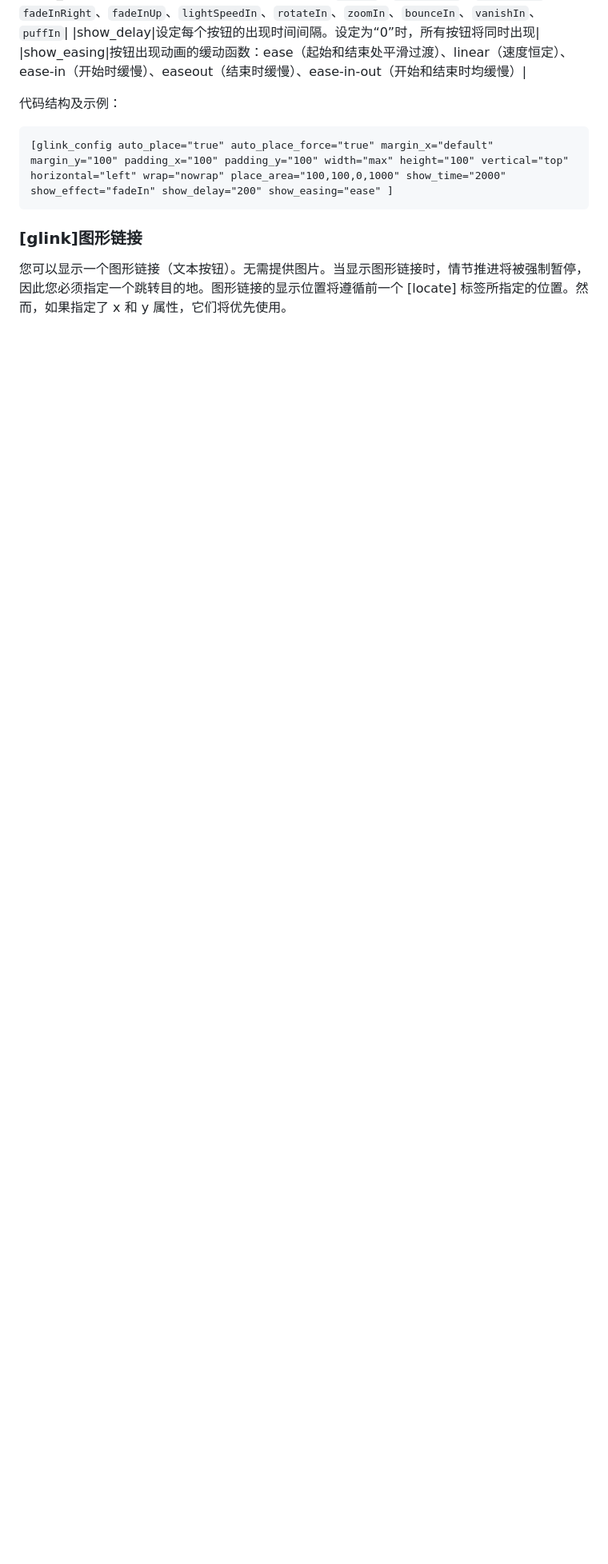
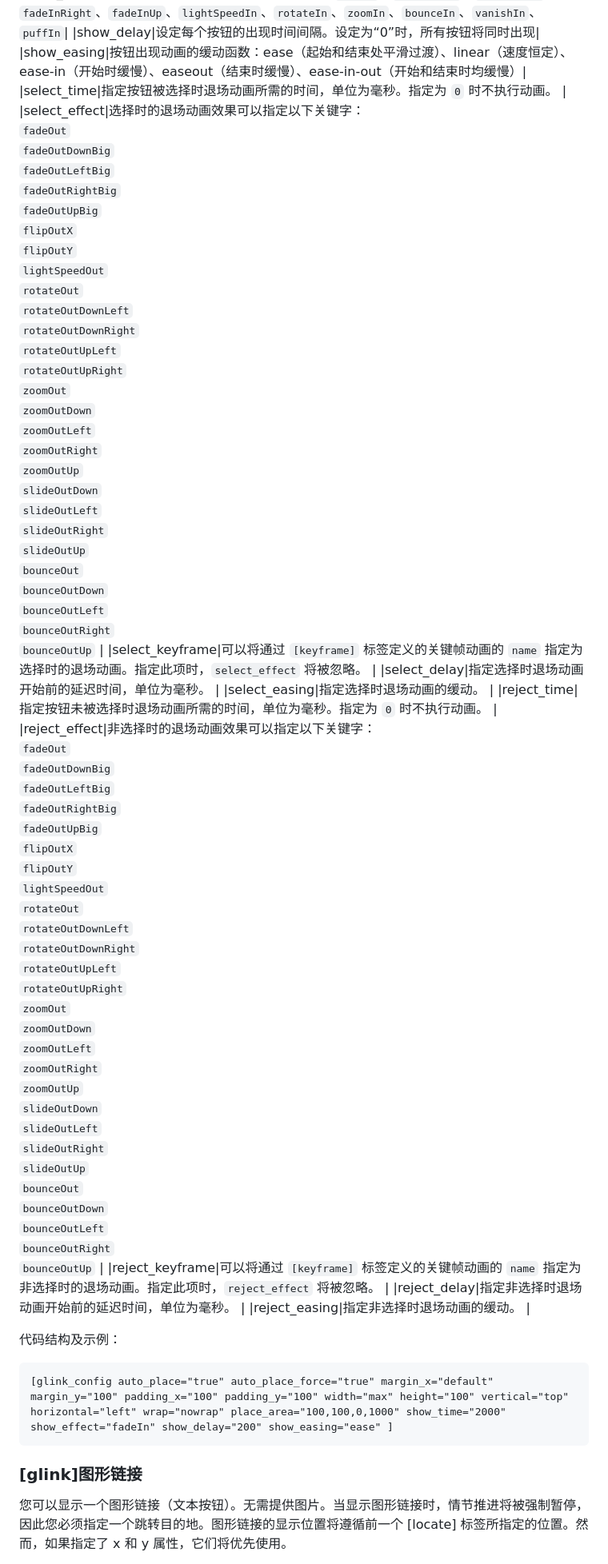
Before and after one commit to TENFUJI-CHANCE/TyranoScript-repository, a Markdown page: 标签·跳跃设定.md, the part around one of its changes. Shown at 80% size. Rendered like a GitHub page; blank space fills up the shorter version.

````diff
--- a/标签·跳跃设定.md
+++ b/标签·跳跃设定.md
@@ -102,6 +117,16 @@
 |show_effect|设定显示按钮的动画效果。允许的值有：`fadeIn`、`fadeInDown`、`fadeInLeft`、`fadeInRight`、`fadeInUp`、`lightSpeedIn`、`rotateIn`、`zoomIn`、`bounceIn`、`vanishIn`、`puffIn`|
 |show_delay|设定每个按钮的出现时间间隔。设定为“0”时，所有按钮将同时出现|
 |show_easing|按钮出现动画的缓动函数：ease（起始和结束处平滑过渡）、linear（速度恒定）、ease-in（开始时缓慢）、easeout（结束时缓慢）、ease-in-out（开始和结束时均缓慢）|
+|select_time|指定按钮被选择时退场动画所需的时间，单位为毫秒。指定为 `0` 时不执行动画。 |
+|select_effect|选择时的退场动画效果可以指定以下关键字：<br>`fadeOut`<br>`fadeOutDownBig`<br>`fadeOutLeftBig`<br>`fadeOutRightBig`<br>`fadeOutUpBig`<br>`flipOutX`<br>`flipOutY`<br>`lightSpeedOut`<br>`rotateOut`<br>`rotateOutDownLeft`<br>`rotateOutDownRight`<br>`rotateOutUpLeft`<br>`rotateOutUpRight`<br>`zoomOut`<br>`zoomOutDown`<br>`zoomOutLeft`<br>`zoomOutRight`<br>`zoomOutUp`<br>`slideOutDown`<br>`slideOutLeft`<br>`slideOutRight`<br>`slideOutUp`<br>`bounceOut`<br>`bounceOutDown`<br>`bounceOutLeft`<br>`bounceOutRight`<br>`bounceOutUp` |
+|select_keyframe|可以将通过 `[keyframe]` 标签定义的关键帧动画的 `name` 指定为选择时的退场动画。指定此项时，`select_effect` 将被忽略。 |
+|select_delay|指定选择时退场动画开始前的延迟时间，单位为毫秒。 |
+|select_easing|指定选择时退场动画的缓动。 |
+|reject_time|指定按钮未被选择时退场动画所需的时间，单位为毫秒。指定为 `0` 时不执行动画。 |
+|reject_effect|非选择时的退场动画效果可以指定以下关键字：<br>`fadeOut`<br>`fadeOutDownBig`<br>`fadeOutLeftBig`<br>`fadeOutRightBig`<br>`fadeOutUpBig`<br>`flipOutX`<br>`flipOutY`<br>`lightSpeedOut`<br>`rotateOut`<br>`rotateOutDownLeft`<br>`rotateOutDownRight`<br>`rotateOutUpLeft`<br>`rotateOutUpRight`<br>`zoomOut`<br>`zoomOutDown`<br>`zoomOutLeft`<br>`zoomOutRight`<br>`zoomOutUp`<br>`slideOutDown`<br>`slideOutLeft`<br>`slideOutRight`<br>`slideOutUp`<br>`bounceOut`<br>`bounceOutDown`<br>`bounceOutLeft`<br>`bounceOutRight`<br>`bounceOutUp` |
+|reject_keyframe|可以将通过 `[keyframe]` 标签定义的关键帧动画的 `name` 指定为非选择时的退场动画。指定此项时，`reject_effect` 将被忽略。 |
+|reject_delay|指定非选择时退场动画开始前的延迟时间，单位为毫秒。 |
+|reject_easing|指定非选择时退场动画的缓动。 |
 
 代码结构及示例：
 ```
````
Also changed, not shown: other parts of 标签·跳跃设定.md (+25 -0 lines).
